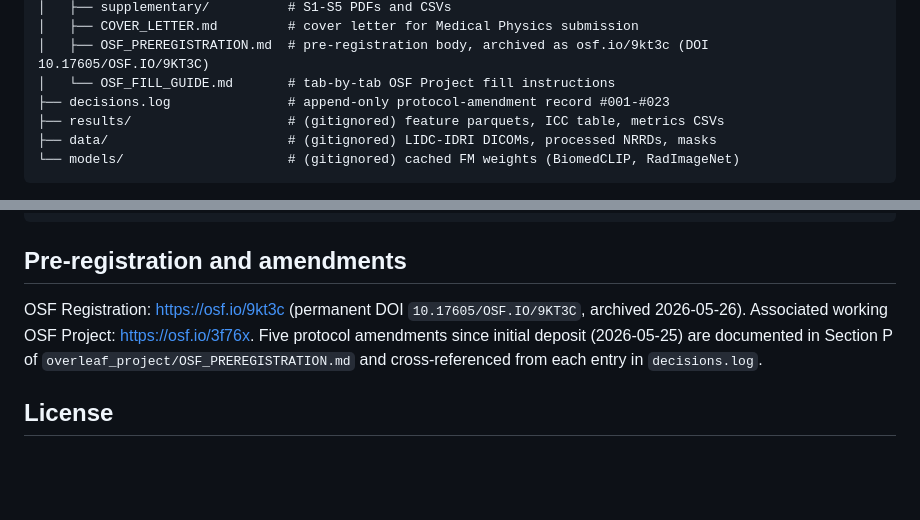
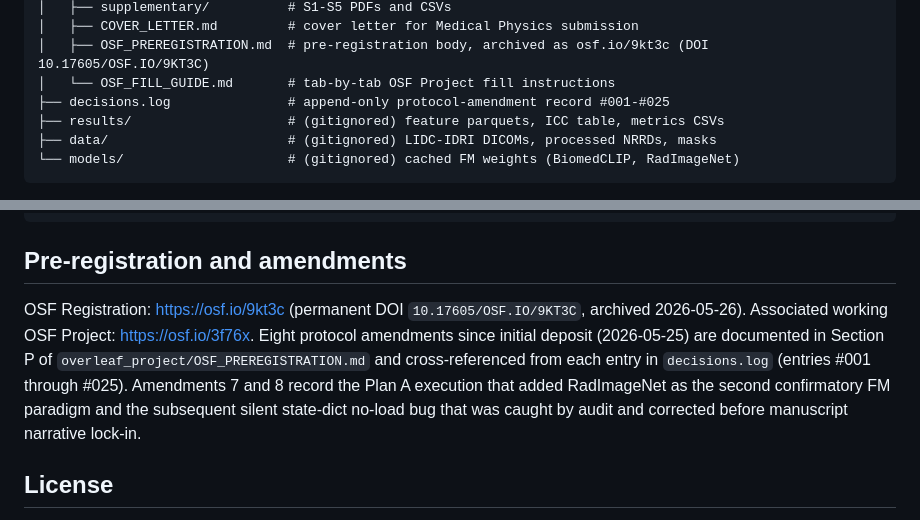
Before and after one commit to Iranchamika/paper2-segperturb-fm-radiomics, a Markdown page: README.md, 2 parts joined by grey strips. Rendered like a GitHub page; blank space fills up the shorter version.

```diff
--- a/README.md
+++ b/README.md
@@ -48,7 +50,7 @@ A controlled-perturbation reproducibility study comparing pretrained foundation-
 │   ├── COVER_LETTER.md         # cover letter for Medical Physics submission
 │   ├── OSF_PREREGISTRATION.md  # pre-registration body, archived as osf.io/9kt3c (DOI 10.17605/OSF.IO/9KT3C)
 │   └── OSF_FILL_GUIDE.md       # tab-by-tab OSF Project fill instructions
-├── decisions.log               # append-only protocol-amendment record #001-#023
+├── decisions.log               # append-only protocol-amendment record #001-#025
 ├── results/                    # (gitignored) feature parquets, ICC table, metrics CSVs
 ├── data/                       # (gitignored) LIDC-IDRI DICOMs, processed NRRDs, masks
 └── models/                     # (gitignored) cached FM weights (BiomedCLIP, RadImageNet)
@@ -126,7 +127,7 @@ If you use this code or data preprocessing pipeline, please cite the manuscript
 
 ## Pre-registration and amendments
 
-OSF Registration: https://osf.io/9kt3c (permanent DOI `10.17605/OSF.IO/9KT3C`, archived 2026-05-26). Associated working OSF Project: https://osf.io/3f76x. Five protocol amendments since initial deposit (2026-05-25) are documented in Section P of `overleaf_project/OSF_PREREGISTRATION.md` and cross-referenced from each entry in `decisions.log`.
+OSF Registration: https://osf.io/9kt3c (permanent DOI `10.17605/OSF.IO/9KT3C`, archived 2026-05-26). Associated working OSF Project: https://osf.io/3f76x. Eight protocol amendments since initial deposit (2026-05-25) are documented in Section P of `overleaf_project/OSF_PREREGISTRATION.md` and cross-referenced from each entry in `decisions.log` (entries #001 through #025). Amendments 7 and 8 record the Plan A execution that added RadImageNet as the second confirmatory FM paradigm and the subsequent silent state-dict no-load bug that was caught by audit and corrected before manuscript narrative lock-in.
 
 ## License
 
```
Also changed, not shown: other parts of README.md (+16 -15 lines), NEXT_SESSION.md (added, +106 -0 lines), overleaf_project/OSF_PREREGISTRATION.md (+6 -0 lines).
